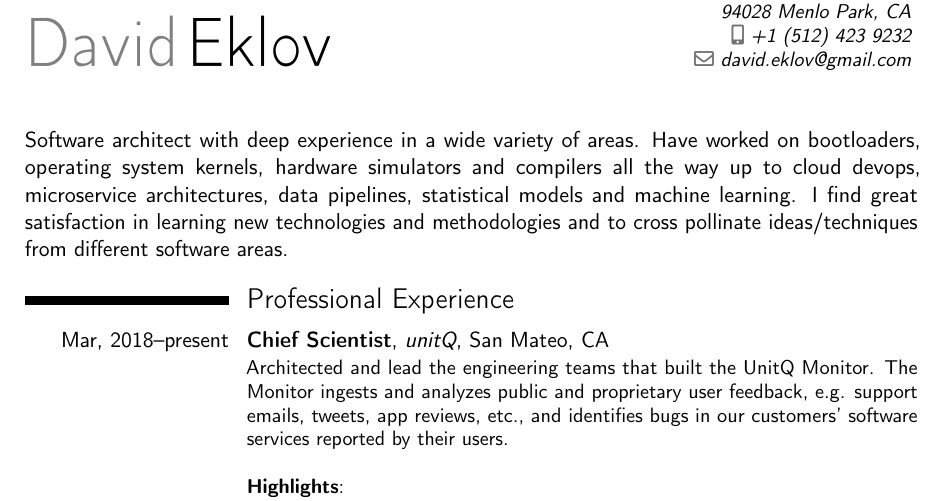
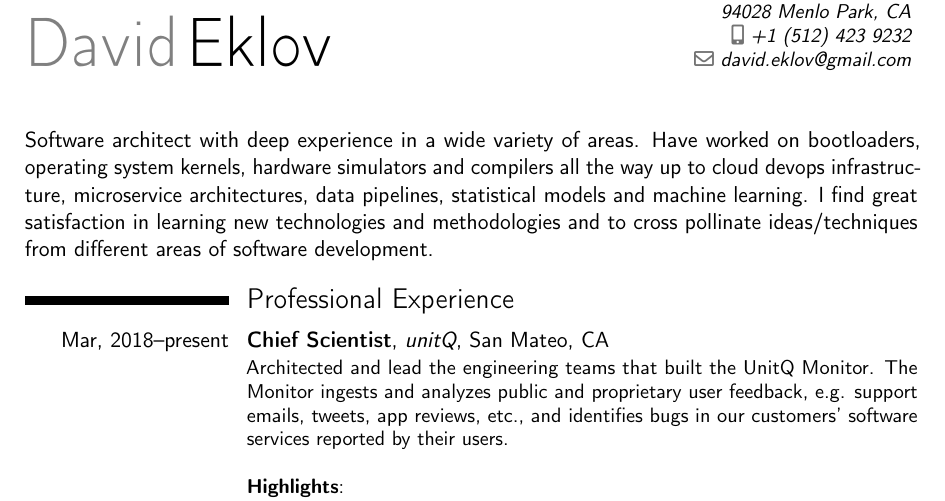
Before and after one commit to deklov/resume, a LaTeX CV (david-cv.tex): part of page 1 of 3, cut so that both start at the same text. Compiled offline with pdfLaTeX.

Commit message:
Tweaked summary

```diff
--- a/david-cv.tex
+++ b/david-cv.tex
@@ -49,10 +49,10 @@
 
 Software architect with deep experience in a wide variety of areas. Have worked
 on bootloaders, operating system kernels, hardware simulators and compilers all
-the way up to cloud devops, microservice architectures, data pipelines,
+the way up to cloud devops infrastructure, microservice architectures, data pipelines,
 statistical models and machine learning. I find great satisfaction in learning
 new technologies and methodologies and to cross pollinate ideas/techniques from
-different software areas.
+different areas of software development.
 
 \section{Professional Experience}
 \cventry{Mar, 2018--present}{Chief Scientist}{unitQ}{San Mateo, CA}{}{
```
